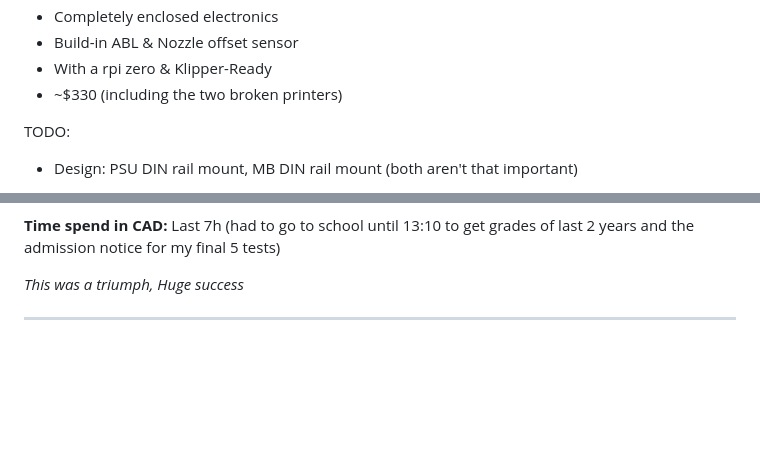
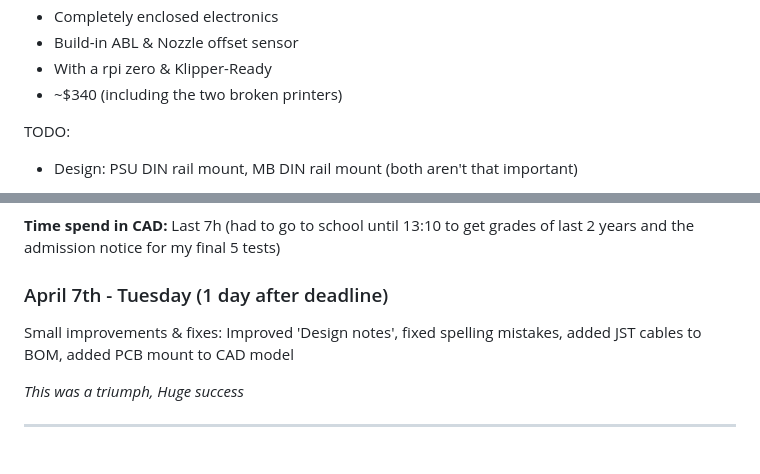
Before and after one commit to playlogo/billig, a Markdown page: JOURNAL.md, 2 parts joined by grey strips. Rendered like a GitHub page; blank space fills up the shorter version.

```diff
--- a/JOURNAL.md
+++ b/JOURNAL.md
@@ -18,7 +18,7 @@ About the printer:
 - Completely enclosed electronics
 - Build-in ABL & Nozzle offset sensor
 - With a rpi zero & Klipper-Ready
-- ~$330 (including the two broken printers)
+- ~$340 (including the two broken printers)
 
 TODO:
 
@@ -87,6 +87,10 @@ Final version (V2.1 in CAD document history):
 ![V2.1](images/v2_1.png)
 
 **Time spend in CAD:** Last 7h (had to go to school until 13:10 to get grades of last 2 years and the admission notice for my final 5 tests)
+
+### April 7th - Tuesday (1 day after deadline)
+
+Small improvements & fixes: Improved 'Design notes', fixed spelling mistakes, added JST cables to BOM, added PCB mount to CAD model
 
 *This was a triumph, Huge success*
 
```
Also changed, not shown: notes.md (+8 -0 lines), readme.md (+1 -1 lines), images/electrical_breakout.png (added), 2 other files.
